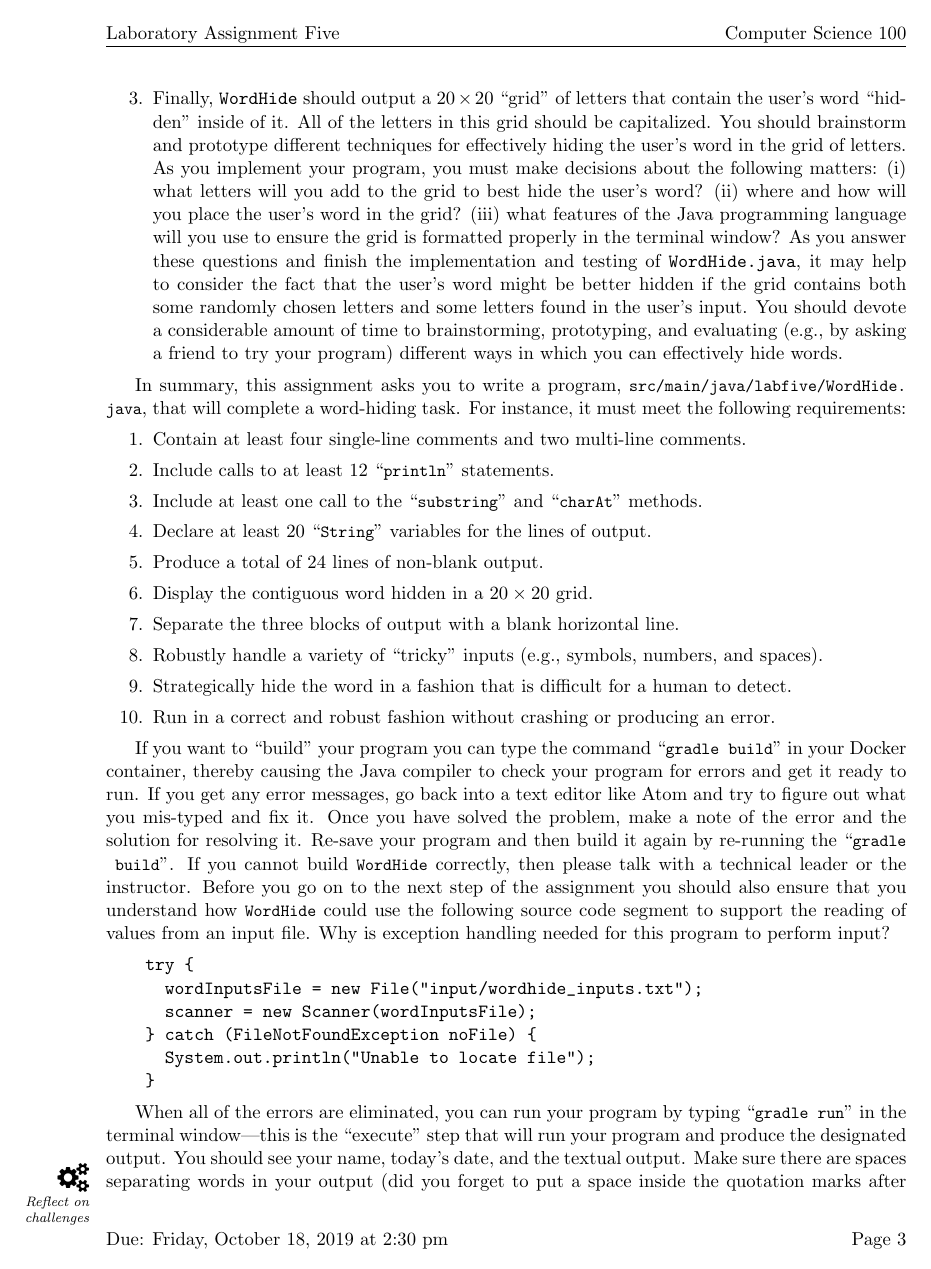
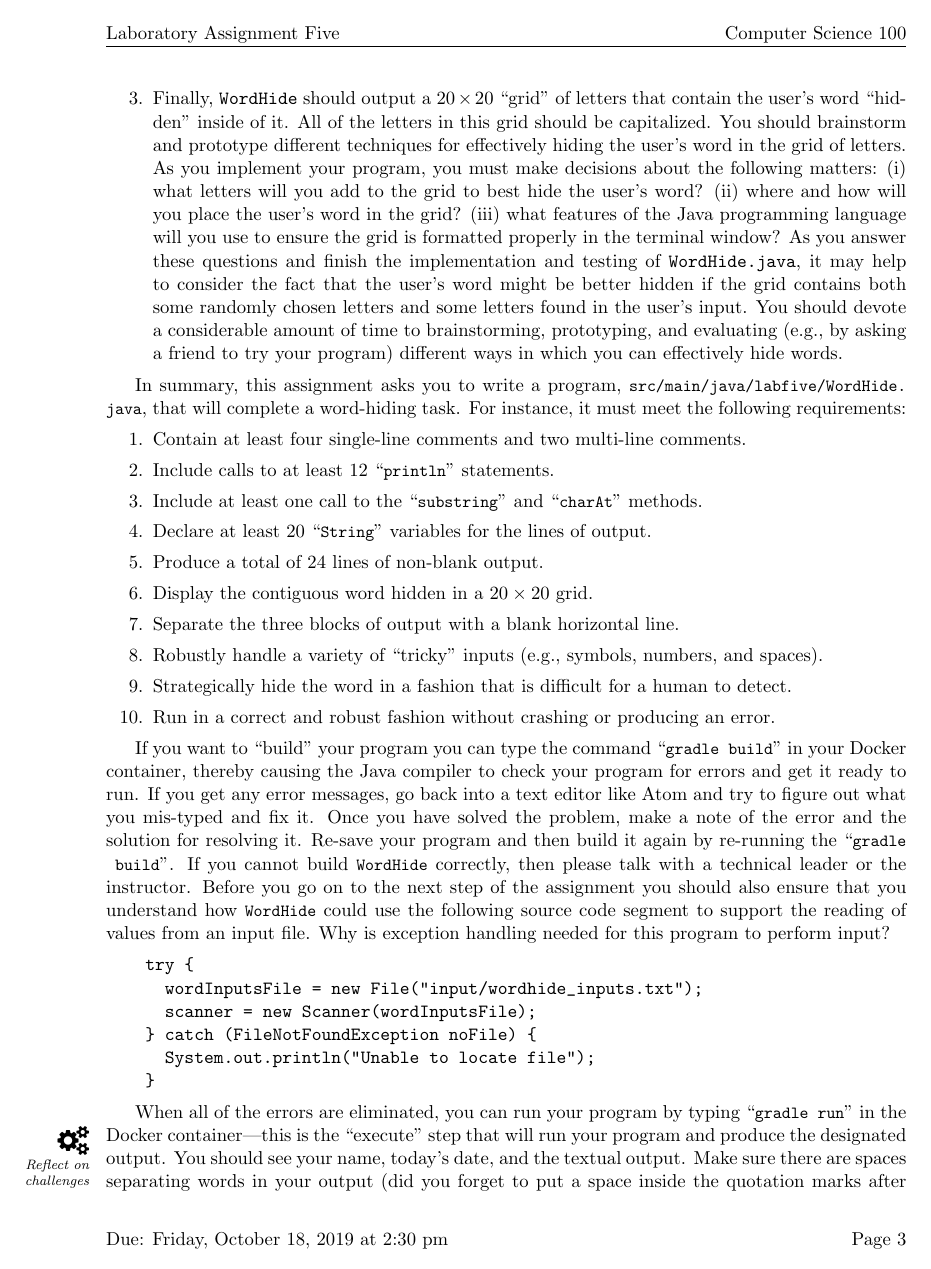
Before and after one commit to Allegheny-Computer-Science-100-F2019/cs100-F2019-sheets, a LaTeX document (lab05/cs100F2019_lab05.tex): page 3 of 5. Compiled offline with pdfLaTeX.

Commit message:
Finish a final draft of the cs100F2019_lab05.

```diff
--- a/lab05/cs100F2019_lab05.tex
+++ b/lab05/cs100F2019_lab05.tex
@@ -338,10 +338,10 @@ program to perform input?
 \end{verbatim}
 \vspace*{-.1in}
 
-\marginnote{\think{Reflect on challenges}}[.5in] When all of the errors are
-eliminated, you can run your program by typing \gradlerun{} in the terminal
-window---this is the ``execute'' step that will run your program and produce the
-designated output. You should see your name, today's date, and the textual
+\marginnote{\think{Reflect on challenges}}[.2in] When all of the errors are
+eliminated, you can run your program by typing \gradlerun{} in the Docker
+container---this is the ``execute'' step that will run your program and produce
+the designated output. You should see your name, today's date, and the textual
 output. Make sure there are spaces separating words in your output (did you
 forget to put a space inside the quotation marks after your last name?). If not,
 then repair the program and re-build and re-run it. Once the program runs,
```
Also changed, not shown: lab05/cs100F2019_lab05.tex (11 more changed lines).
